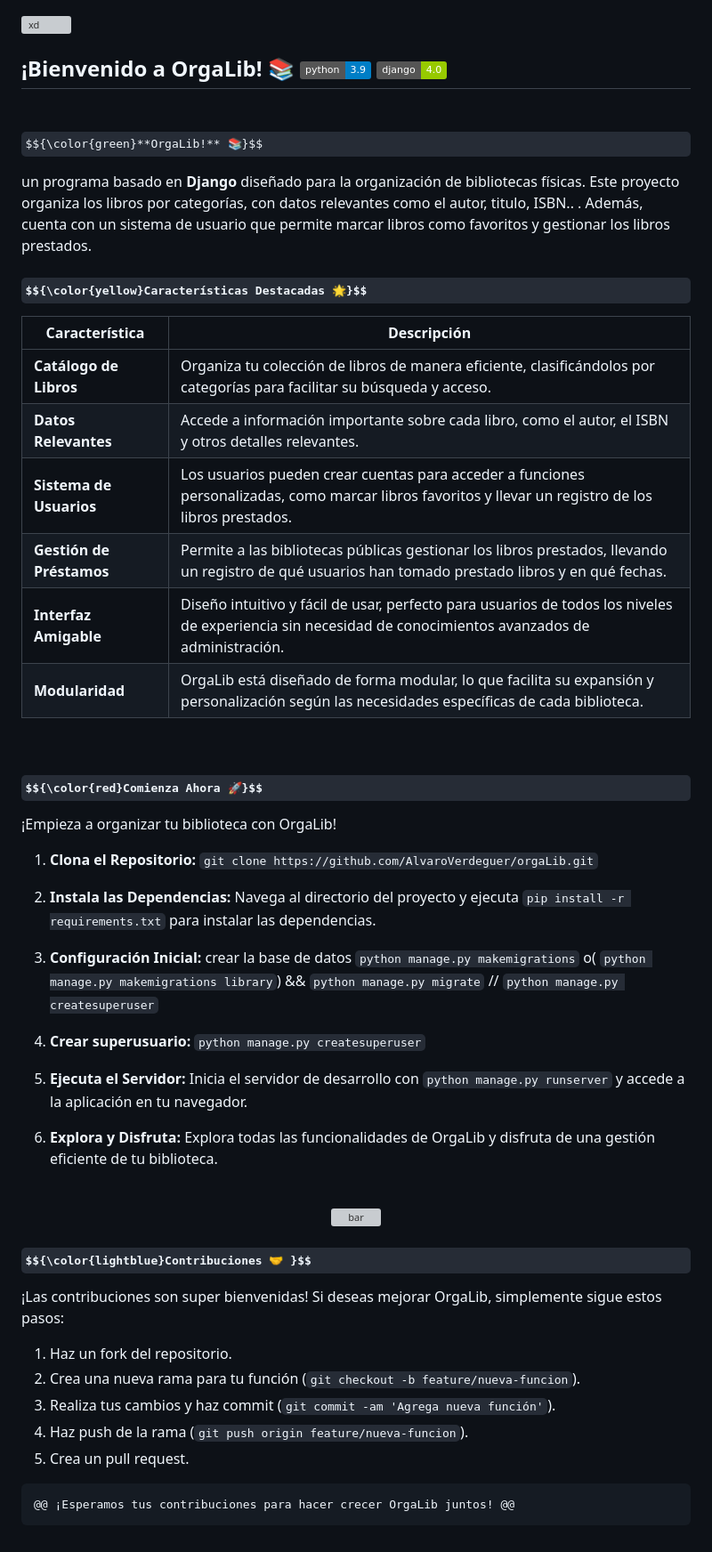
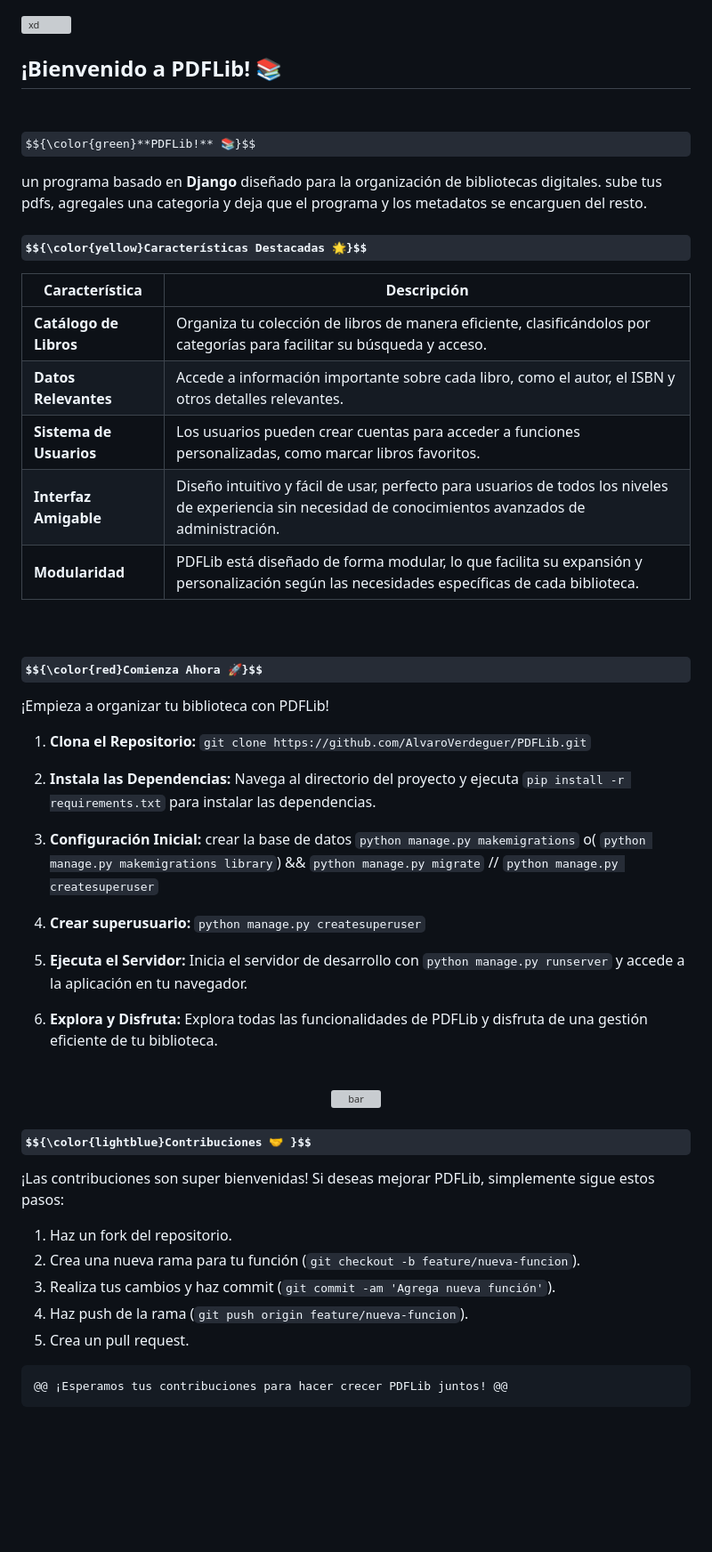
Before and after one commit to CorsoCoder/PDFLib, a Markdown page: README.md, the part around the change. Shown at 89% size. GitHub-like rendering; badges without logos; some formulas as TeX source; blank space fills up the shorter version; grey boxes are pictures that could not be loaded.

````diff
--- a/README.md
+++ b/README.md
@@ -4,18 +4,15 @@
 
 
 
-## ¡Bienvenido a **OrgaLib!** 📚 ![Python 3.9](https://img.shields.io/badge/python-3.9-blue.svg) ![Django 4.0](https://img.shields.io/badge/django-4.0-green.svg)
-
-
+## ¡Bienvenido a **PDFLib!** 📚
 
 <br>
 
 
-$${\color{green}**OrgaLib!** 📚}$$
+$${\color{green}**PDFLib!** 📚}$$
 
-un programa basado en **Django** diseñado para la organización de bibliotecas físicas.
-Este proyecto organiza los libros por categorías, con datos relevantes como el autor, titulo, ISBN.. .
-Además, cuenta con un sistema de usuario que permite marcar libros como favoritos y gestionar los libros prestados.
+un programa basado en **Django** diseñado para la organización de bibliotecas digitales.
+sube tus pdfs, agregales una categoria y deja que el programa y los metadatos se encarguen del resto.
 
 ### $${\color{yellow}Características Destacadas 🌟}$$
 
@@ -23,18 +20,17 @@ Además, cuenta con un sistema de usuario que permite marcar libros como favorit
 |--------------------------|---------------------------------------------------------------------------------------------------------------|
 | **Catálogo de Libros**   | Organiza tu colección de libros de manera eficiente, clasificándolos por categorías para facilitar su búsqueda y acceso. |
 | **Datos Relevantes**     | Accede a información importante sobre cada libro, como el autor, el ISBN y otros detalles relevantes.          |
-| **Sistema de Usuarios**  | Los usuarios pueden crear cuentas para acceder a funciones personalizadas, como marcar libros favoritos y llevar un registro de los libros prestados. |
-| **Gestión de Préstamos** | Permite a las bibliotecas públicas gestionar los libros prestados, llevando un registro de qué usuarios han tomado prestado libros y en qué fechas. |
+| **Sistema de Usuarios**  | Los usuarios pueden crear cuentas para acceder a funciones personalizadas, como marcar libros favoritos. |
 | **Interfaz Amigable**    | Diseño intuitivo y fácil de usar, perfecto para usuarios de todos los niveles de experiencia sin necesidad de conocimientos avanzados de administración. |
-| **Modularidad**          | OrgaLib está diseñado de forma modular, lo que facilita su expansión y personalización según las necesidades específicas de cada biblioteca. |
+| **Modularidad**          | PDFLib está diseñado de forma modular, lo que facilita su expansión y personalización según las necesidades específicas de cada biblioteca. |
 
 <br>
 
 ### $${\color{red}Comienza Ahora 🚀}$$
 
-¡Empieza a organizar tu biblioteca con OrgaLib!
+¡Empieza a organizar tu biblioteca con PDFLib!
 
-1. **Clona el Repositorio:** `git clone https://github.com/AlvaroVerdeguer/orgaLib.git`
+1. **Clona el Repositorio:** `git clone https://github.com/AlvaroVerdeguer/PDFLib.git`
 
 2. **Instala las Dependencias:** Navega al directorio del proyecto y ejecuta `pip install -r requirements.txt` para instalar las dependencias.
 
@@ -44,7 +40,7 @@ Además, cuenta con un sistema de usuario que permite marcar libros como favorit
 
 5. **Ejecuta el Servidor:** Inicia el servidor de desarrollo con `python manage.py runserver` y accede a la aplicación en tu navegador.
 
-6. **Explora y Disfruta:** Explora todas las funcionalidades de OrgaLib y disfruta de una gestión eficiente de tu biblioteca.
+6. **Explora y Disfruta:** Explora todas las funcionalidades de PDFLib y disfruta de una gestión eficiente de tu biblioteca.
 
 <br>
 
@@ -55,7 +51,7 @@ Además, cuenta con un sistema de usuario que permite marcar libros como favorit
 ###  $${\color{lightblue}Contribuciones 🤝 }$$
 
 
-¡Las contribuciones son super bienvenidas! Si deseas mejorar OrgaLib, simplemente sigue estos pasos:
+¡Las contribuciones son super bienvenidas! Si deseas mejorar PDFLib, simplemente sigue estos pasos:
 
 1. Haz un fork del repositorio.
 2. Crea una nueva rama para tu función (`git checkout -b feature/nueva-funcion`).
@@ -64,5 +60,5 @@ Además, cuenta con un sistema de usuario que permite marcar libros como favorit
 5. Crea un pull request.
 
 ```diff
-@@ ¡Esperamos tus contribuciones para hacer crecer OrgaLib juntos! @@
+@@ ¡Esperamos tus contribuciones para hacer crecer PDFLib juntos! @@
 ```
````
